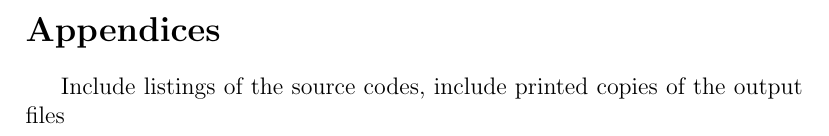
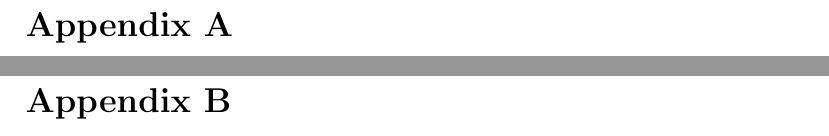
Before and after one commit to djefts/School, a LaTeX document (SMores/NumA/ReportTemplate.tex): part of page 2 of 2 before the commit and two parts of pages 3 and 4 of 4 after it, the two joined at a grey line, cut at the place of the change. Compiled offline with pdfLaTeX.

Commit message:
Updated NumA Lab Report template

```diff
--- a/SMores/NumA/ReportTemplate.tex
+++ b/SMores/NumA/ReportTemplate.tex
@@ -46,6 +62,27 @@ State assumptions and develop equations
 %Appendices
-\section{Appendices}
-	Include listings of the source codes, include printed copies of the output files
+%Include listings of the source codes, include printed copies of the output files
+\appendix
+	\section{Appendix A}
+		\begin{figure}[h]
+			\centering
+			%\includegraphics[width=\linewidth]{StepVsErrorGraph.png}
+			%\caption{Graph of step-size vs error}
+			%\label{fig:graph}
+		\end{figure}
+	\pagebreak
+
+	\section{Appendix B}
+		\begin{figure}[h]
+			\centering
+			%\includegraphics[width=.988975\linewidth]{FortranCode.png}
+			%\caption{Fortran program code}
+		\end{figure}
+
+		\begin{figure}[h]
+			\centering
+			%\includegraphics[width=\linewidth]{GnuplotCode.png}
+			%\caption{Script for gnuplot to set up the graph correctly}
+		\end{figure}
 
 
 \end{document}
```
Also changed, not shown: SMores/NumA/ReportTemplate.pdf, SMores/NumA/ReportTemplate.tex (20 more changed lines).
